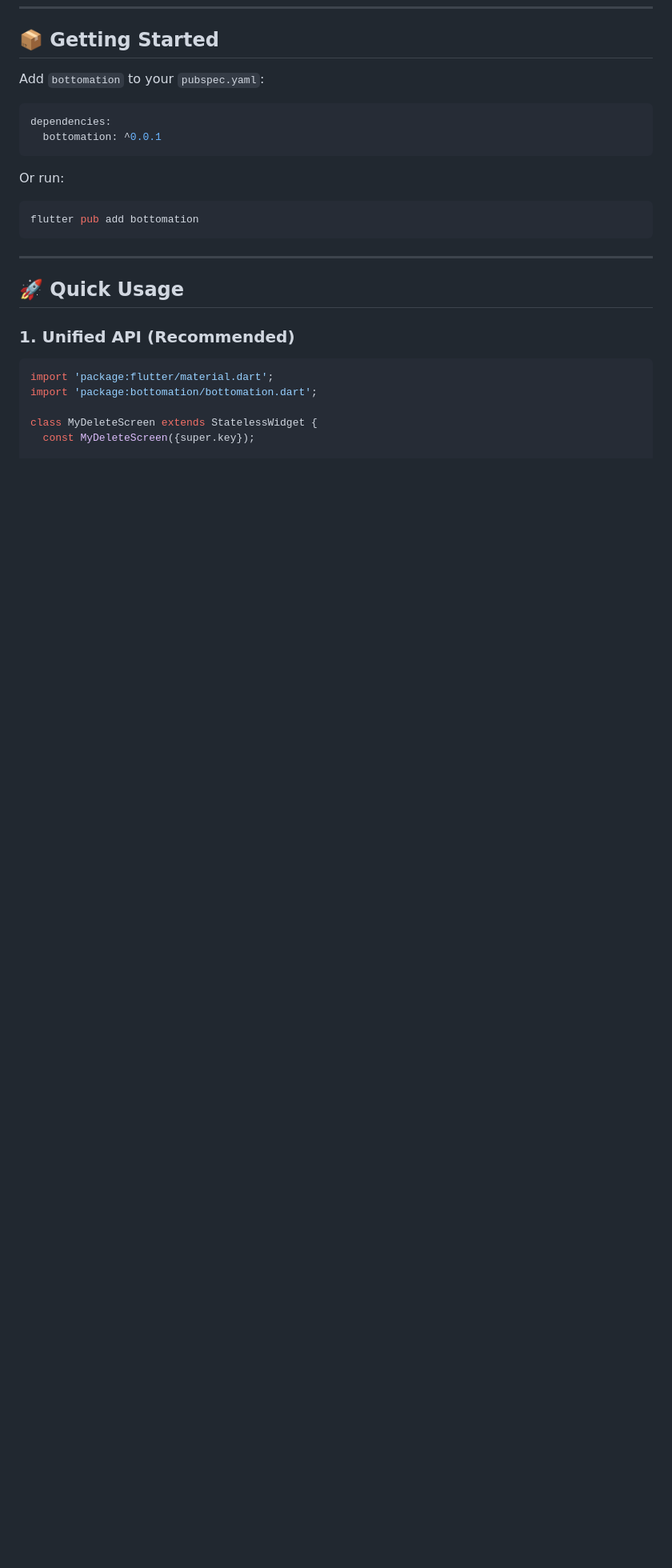
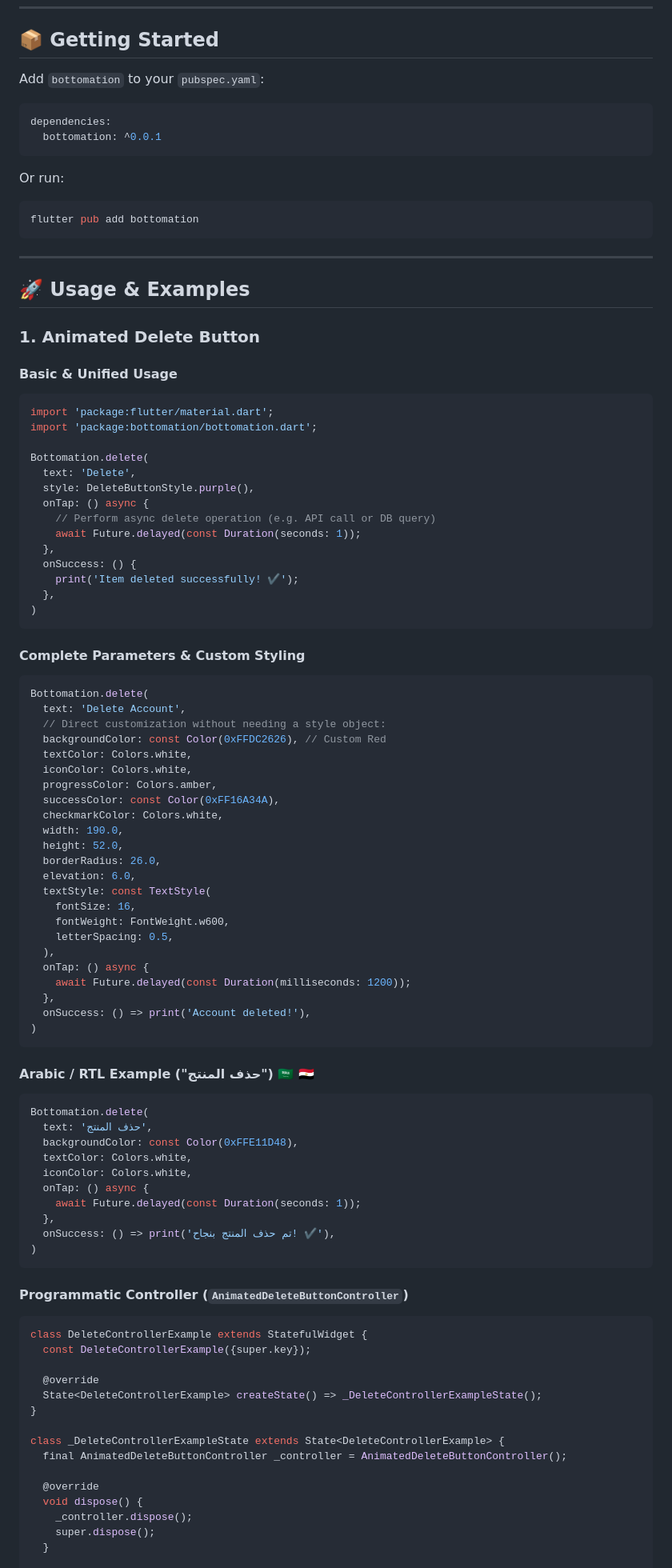
Before and after one commit to abdelhaliem/bottomation_pack, a Markdown page: README.md, the part around one of its changes. Shown at 80% size. Rendered like a GitHub page; blank space fills up the shorter version.

````diff
--- a/README.md
+++ b/README.md
@@ -42,16 +46,86 @@ flutter pub add bottomation
 
 ---
 
-## 🚀 Quick Usage
+## 🚀 Usage & Examples
 
-### 1. Unified API (Recommended)
+### 1. Animated Delete Button
 
+#### Basic & Unified Usage
 ```dart
 import 'package:flutter/material.dart';
 import 'package:bottomation/bottomation.dart';
 
-class MyDeleteScreen extends StatelessWidget {
-  const MyDeleteScreen({super.key});
+Bottomation.delete(
+  text: 'Delete',
+  style: DeleteButtonStyle.purple(),
+  onTap: () async {
+    // Perform async delete operation (e.g. API call or DB query)
+    await Future.delayed(const Duration(seconds: 1));
+  },
+  onSuccess: () {
+    print('Item deleted successfully! ✔');
+  },
+)
+```
+
+#### Complete Parameters & Custom Styling
+```dart
+Bottomation.delete(
+  text: 'Delete Account',
+  // Direct customization without needing a style object:
+  backgroundColor: const Color(0xFFDC2626), // Custom Red
+  textColor: Colors.white,
+  iconColor: Colors.white,
+  progressColor: Colors.amber,
+  successColor: const Color(0xFF16A34A),
+  checkmarkColor: Colors.white,
+  width: 190.0,
+  height: 52.0,
+  borderRadius: 26.0,
+  elevation: 6.0,
+  textStyle: const TextStyle(
+    fontSize: 16,
+    fontWeight: FontWeight.w600,
+    letterSpacing: 0.5,
+  ),
+  onTap: () async {
+    await Future.delayed(const Duration(milliseconds: 1200));
+  },
+  onSuccess: () => print('Account deleted!'),
+)
+```
+
+#### Arabic / RTL Example ("حذف المنتج") 🇸🇦 🇪🇬
+```dart
+Bottomation.delete(
+  text: 'حذف المنتج',
+  backgroundColor: const Color(0xFFE11D48),
+  textColor: Colors.white,
+  iconColor: Colors.white,
+  onTap: () async {
+    await Future.delayed(const Duration(seconds: 1));
+  },
+  onSuccess: () => print('تم حذف المنتج بنجاح! ✔'),
+)
+```
+
+#### Programmatic Controller (`AnimatedDeleteButtonController`)
+```dart
+class DeleteControllerExample extends StatefulWidget {
+  const DeleteControllerExample({super.key});
+
+  @override
+  State<DeleteControllerExample> createState() => _DeleteControllerExampleState();
+}
+
+class _DeleteControllerExampleState extends State<DeleteControllerExample> {
+  final AnimatedDeleteButtonController _controller = AnimatedDeleteButtonController();
+
+  @override
+  void dispose() {
+    _controller.dispose();
+    super.dispose();
+  }
 
   @override
   Widget build(BuildContext context) {
````
Also changed, not shown: other parts of README.md (+150 -74 lines).
